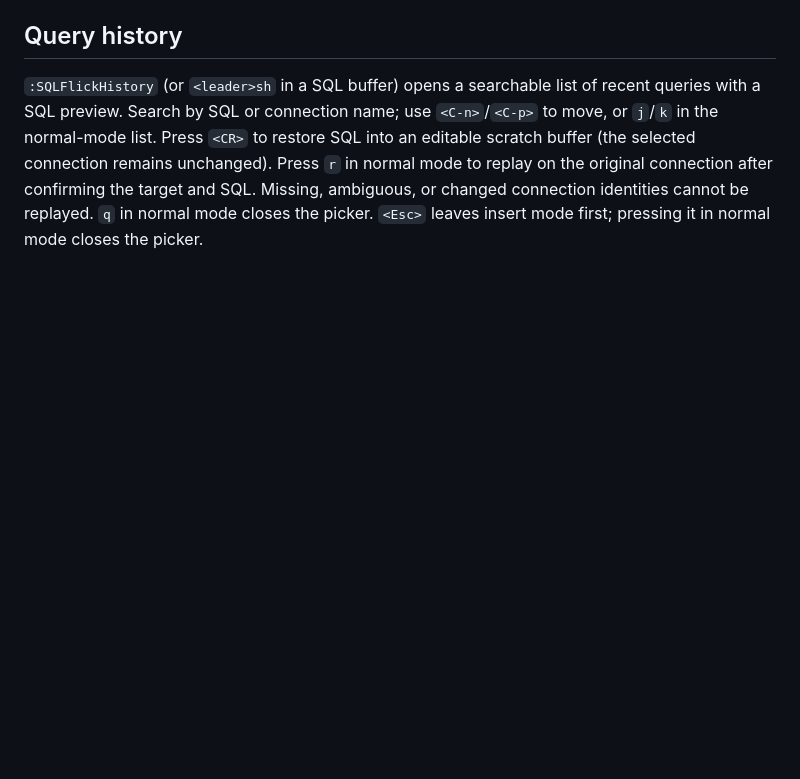
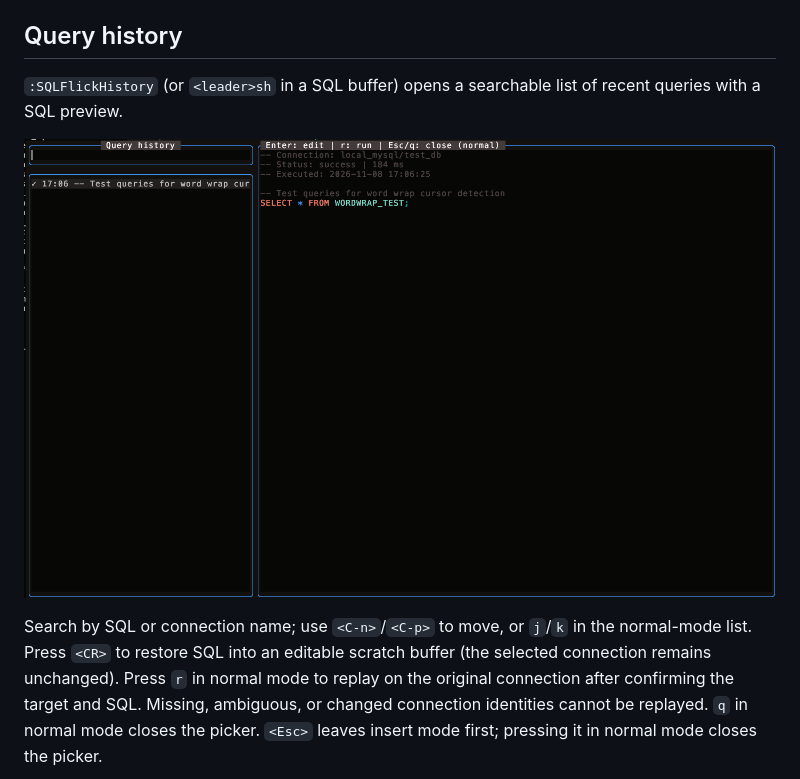
Before and after one commit to nolleh/sqlflick.nvim, a Markdown page: README.md, the part around the change. Rendered like a GitHub page; pictures changed too: docs/images/sql-history.png (added); blank space fills up the shorter version.

```diff
--- a/README.md
+++ b/README.md
@@ -121,6 +121,9 @@ This applies to both `:SQLFlickExecute` and `:SQLFlickExecuteBuf`.
 
 `:SQLFlickHistory` (or `<leader>sh` in a SQL buffer) opens a searchable list of
 recent queries with a SQL preview.
+
+![](./docs/images/sql-history.png)
+
 Search by SQL or connection name; use `<C-n>`/`<C-p>` to move, or `j`/`k` in
 the normal-mode list. Press `<CR>` to restore SQL into an editable scratch buffer
 (the selected connection remains unchanged). Press `r` in normal mode to replay
```
Also changed, not shown: CHANGELOG.md (+2 -1 lines).
